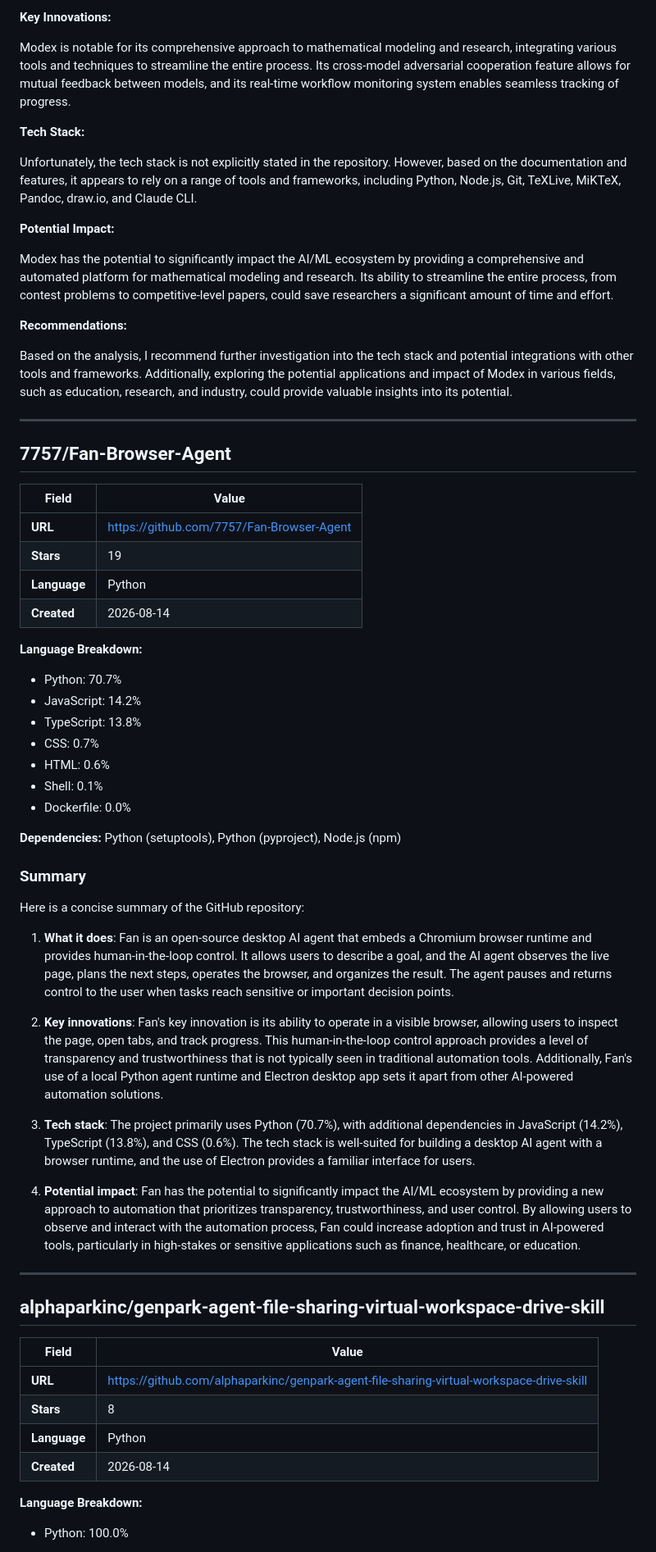
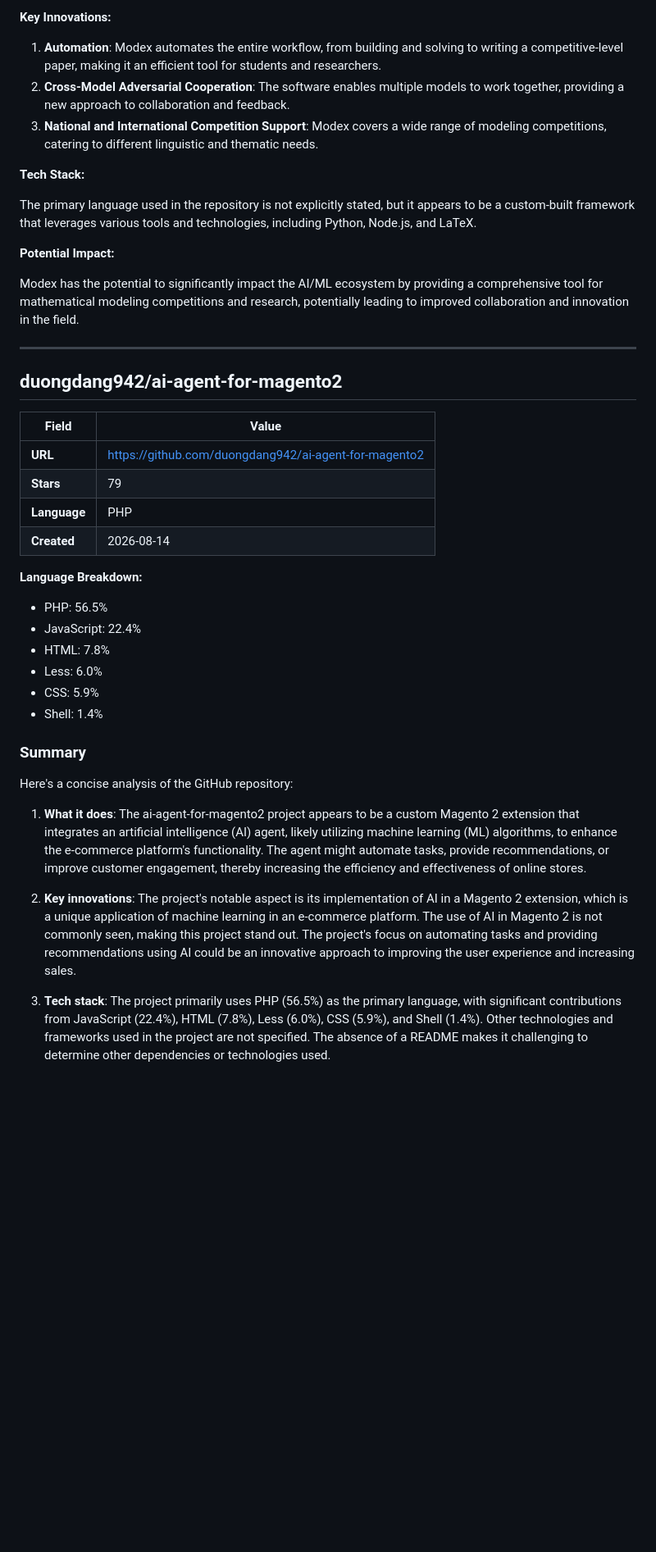
Before and after one commit to Atharv279/ai-research-agent, a Markdown page: reports/2026-08-14.md, the part around one of its changes. Shown at 82% size. GitHub-like rendering; blank space fills up the shorter version.

Commit message:
research: daily AI report 2026-08-14

```diff
--- a/reports/2026-08-14.md
+++ b/reports/2026-08-14.md
@@ -147,65 +276,44 @@ Modex is a Windows desktop software that provides an AI-powered mathematical mod
 
 **Key Innovations:**
 
-Modex is notable for its comprehensive approach to mathematical modeling and research, integrating various tools and techniques to streamline the entire process. Its cross-model adversarial cooperation feature allows for mutual feedback between models, and its real-time workflow monitoring system enables seamless tracking of progress.
+1. **Automation**: Modex automates the entire workflow, from building and solving to writing a competitive-level paper, making it an efficient tool for students and researchers.
+2. **Cross-Model Adversarial Cooperation**: The software enables multiple models to work together, providing a new approach to collaboration and feedback.
+3. **National and International Competition Support**: Modex covers a wide range of modeling competitions, catering to different linguistic and thematic needs.
 
 **Tech Stack:**
 
-Unfortunately, the tech stack is not explicitly stated in the repository. However, based on the documentation and features, it appears to rely on a range of tools and frameworks, including Python, Node.js, Git, TeXLive, MiKTeX, Pandoc, draw.io, and Claude CLI.
+The primary language used in the repository is not explicitly stated, but it appears to be a custom-built framework that leverages various tools and technologies, including Python, Node.js, and LaTeX.
 
 **Potential Impact:**
 
-Modex has the potential to significantly impact the AI/ML ecosystem by providing a comprehensive and automated platform for mathematical modeling and research. Its ability to streamline the entire process, from contest problems to competitive-level papers, could save researchers a significant amount of time and effort.
-
-**Recommendations:**
-
-Based on the analysis, I recommend further investigation into the tech stack and potential integrations with other tools and frameworks. Additionally, exploring the potential applications and impact of Modex in various fields, such as education, research, and industry, could provide valuable insights into its potential.
+Modex has the potential to significantly impact the AI/ML ecosystem by providing a comprehensive tool for mathematical modeling competitions and research, potentially leading to improved collaboration and innovation in the field.
 
 ---
 
-## 7757/Fan-Browser-Agent
+## duongdang942/ai-agent-for-magento2
 
 | Field | Value |
 |-------|-------|
-| **URL** | [https://github.com/7757/Fan-Browser-Agent](https://github.com/7757/Fan-Browser-Agent) |
-| **Stars** | 19 |
-| **Language** | Python |
+| **URL** | [https://github.com/duongdang942/ai-agent-for-magento2](https://github.com/duongdang942/ai-agent-for-magento2) |
+| **Stars** | 79 |
+| **Language** | PHP |
 | **Created** | 2026-08-14 |
 
 **Language Breakdown:**
-- Python: 70.7%
-- JavaScript: 14.2%
-- TypeScript: 13.8%
-- CSS: 0.7%
-- HTML: 0.6%
-- Shell: 0.1%
-- Dockerfile: 0.0%
-
-**Dependencies:** Python (setuptools), Python (pyproject), Node.js (npm)
+- PHP: 56.5%
+- JavaScript: 22.4%
+- HTML: 7.8%
+- Less: 6.0%
+- CSS: 5.9%
+- Shell: 1.4%
 
 ### Summary
 
-Here is a concise summary of the GitHub repository:
+Here's a concise analysis of the GitHub repository:
 
-1. **What it does**: Fan is an open-source desktop AI agent that embeds a Chromium browser runtime and provides human-in-the-loop control. It allows users to describe a goal, and the AI agent observes the live page, plans the next steps, operates the browser, and organizes the result. The agent pauses and returns control to the user when tasks reach sensitive or important decision points.
+1. **What it does**: The ai-agent-for-magento2 project appears to be a custom Magento 2 extension that integrates an artificial intelligence (AI) agent, likely utilizing machine learning (ML) algorithms, to enhance the e-commerce platform's functionality. The agent might automate tasks, provide recommendations, or improve customer engagement, thereby increasing the efficiency and effectiveness of online stores.
 
-2. **Key innovations**: Fan's key innovation is its ability to operate in a visible browser, allowing users to inspect the page, open tabs, and track progress. This human-in-the-loop control approach provides a level of transparency and trustworthiness that is not typically seen in traditional automation tools. Additionally, Fan's use of a local Python agent runtime and Electron desktop app sets it apart from other AI-powered automation solutions.
+2. **Key innovations**: The project's notable aspect is its implementation of AI in a Magento 2 extension, which is a unique application of machine learning in an e-commerce platform. The use of AI in Magento 2 is not commonly seen, making this project stand out. The project's focus on automating tasks and providing recommendations using AI could be an innovative approach to improving the user experience and increasing sales.
 
-3. **Tech stack**: The project primarily uses Python (70.7%), with additional dependencies in JavaScript (14.2%), TypeScript (13.8%), and CSS (0.6%). The tech stack is well-suited for building a desktop AI agent with a browser runtime, and the use of Electron provides a familiar interface for users.
+3. **Tech stack**: The project primarily uses PHP (56.5%) as the primary language, with significant contributions from JavaScript (22.4%), HTML (7.8%), Less (6.0%), CSS (5.9%), and Shell (1.4%). Other technologies and frameworks used in the project are not specified. The absence of a README makes it challenging to determine other dependencies or technologies used.
 
-4. **Potential impact**: Fan has the potential to significantly impact the AI/ML ecosystem by providing a new approach to automation that prioritizes transparency, trustworthiness, and user control. By allowing users to observe and interact with the automation process, Fan could increase adoption and trust in AI-powered tools, particularly in high-stakes or sensitive applications such as finance, healthcare, or education.
-
----
-
-## alphaparkinc/genpark-agent-file-sharing-virtual-workspace-drive-skill
-
-| Field | Value |
-|-------|-------|
-| **URL** | [https://github.com/alphaparkinc/genpark-agent-file-sharing-virtual-workspace-drive-skill](https://github.com/alphaparkinc/genpark-agent-file-sharing-virtual-workspace-drive-skill) |
-| **Stars** | 8 |
-| **Language** | Python |
-| **Created** | 2026-08-14 |
-
-**Language Breakdown:**
-- Python: 100.0%
-
```
Also changed, not shown: other parts of reports/2026-08-14.md (+189 -100 lines).
